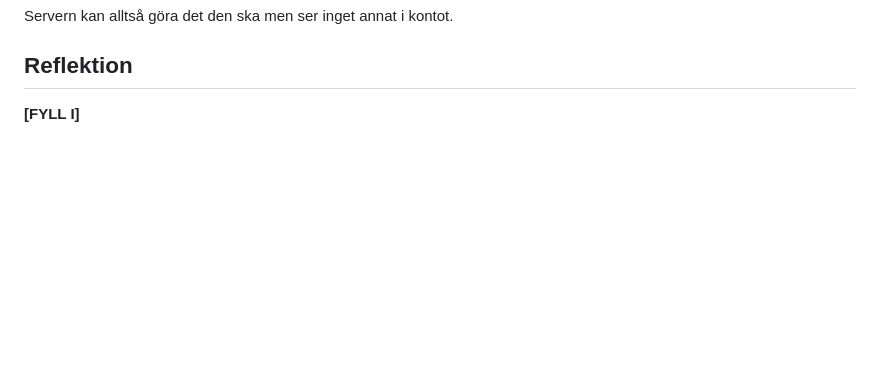
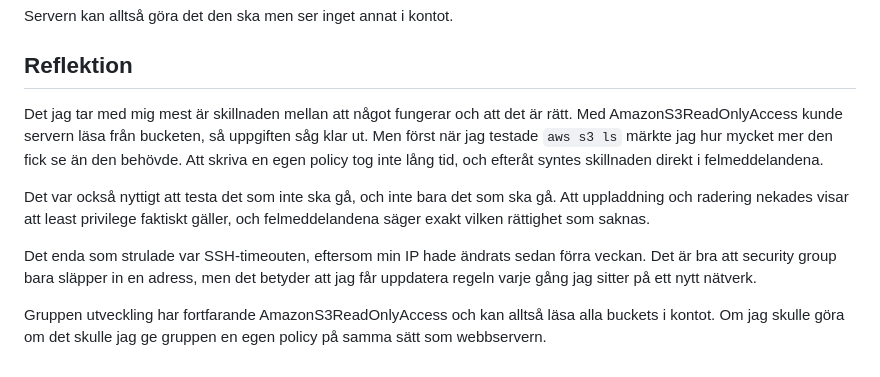
Before and after one commit to 96lonsor/AWS-MOV25, a Markdown page: V43/README.md, the part around the change. GitHub-like rendering; blank space fills up the shorter version.

Commit message:
V43: reflektion

```diff
--- a/V43/README.md
+++ b/V43/README.md
@@ -236,4 +236,10 @@ Servern kan alltså göra det den ska men ser inget annat i kontot.
 
 ## Reflektion
 
-**[FYLL I]**
+Det jag tar med mig mest är skillnaden mellan att något fungerar och att det är rätt. Med AmazonS3ReadOnlyAccess kunde servern läsa från bucketen, så uppgiften såg klar ut. Men först när jag testade `aws s3 ls` märkte jag hur mycket mer den fick se än den behövde. Att skriva en egen policy tog inte lång tid, och efteråt syntes skillnaden direkt i felmeddelandena.
+
+Det var också nyttigt att testa det som inte ska gå, och inte bara det som ska gå. Att uppladdning och radering nekades visar att least privilege faktiskt gäller, och felmeddelandena säger exakt vilken rättighet som saknas.
+
+Det enda som strulade var SSH-timeouten, eftersom min IP hade ändrats sedan förra veckan. Det är bra att security group bara släpper in en adress, men det betyder att jag får uppdatera regeln varje gång jag sitter på ett nytt nätverk.
+
+Gruppen utveckling har fortfarande AmazonS3ReadOnlyAccess och kan alltså läsa alla buckets i kontot. Om jag skulle göra om det skulle jag ge gruppen en egen policy på samma sätt som webbservern.
```
